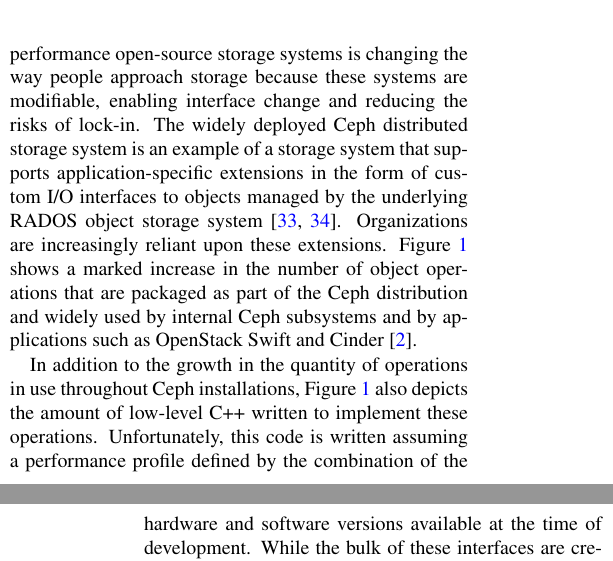
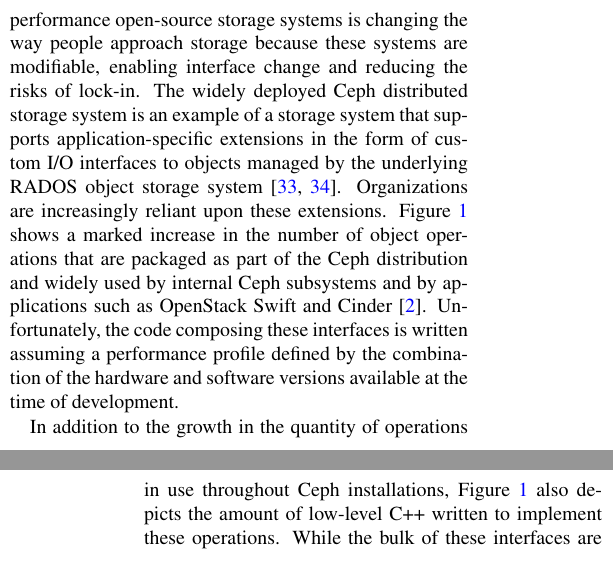
Before and after one commit to michaelsevilla/zlog-popper, a LaTeX paper (paper.tex): two parts of the columns of pages 1 and 2 of 13, joined at a grey line, cut so that both start at the same text. Compiled offline with pdfLaTeX.

Commit message:
final edit from pter
Signed-off-by: Noah Watkins <noahwatkins@gmail.com>

```diff
--- a/paper.tex
+++ b/paper.tex
@@ -132,6 +132,9 @@
 a marked increase in the number of object operations that are packaged as part
 of the Ceph distribution and widely used by internal Ceph subsystems and by
 applications such as OpenStack Swift and Cinder~\cite{openstack}.
+Unfortunately, the code composing these interfaces
+is written assuming a performance profile defined by the combination of the
+hardware and software versions available at the time of development.
 
 \begin{figure}[t]
   \centering
@@ -148,9 +151,8 @@
 %%% why is it hard / why do naive approaches fail
 In addition to the growth in the quantity of operations in use throughout Ceph
 installations, Figure~\ref{fig:objclass-dev} also depicts the amount of
-low-level C++ written to implement these operations. Unfortunately, this code
-is written assuming a performance profile defined by the combination of the
-hardware and software versions available at the time of development.  While
+low-level C++ written to implement these operations.
+While
 the bulk of these interfaces are created by core Ceph developers with a
 complete view of the performance model, this may be changing. The
 development community has been receptive to outside contributions with the
```
